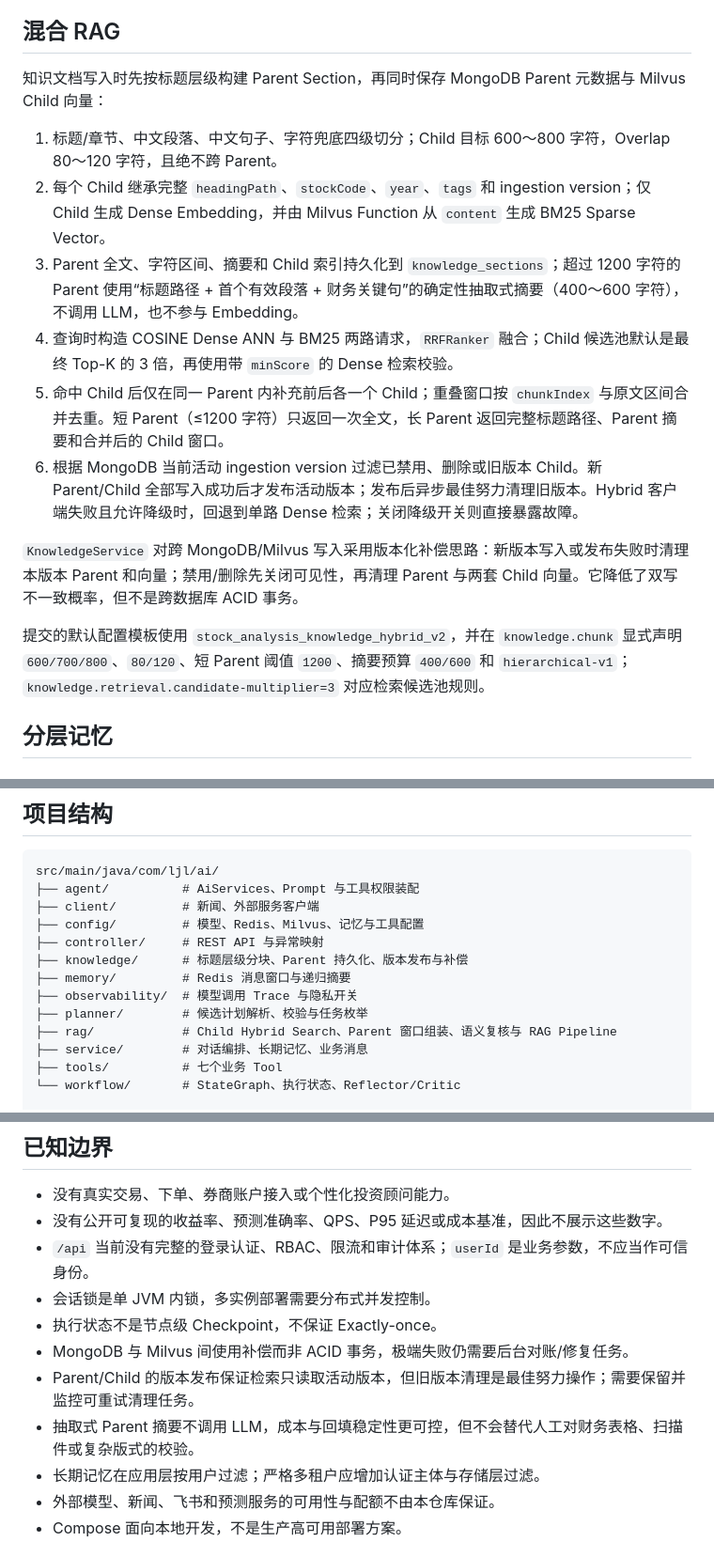
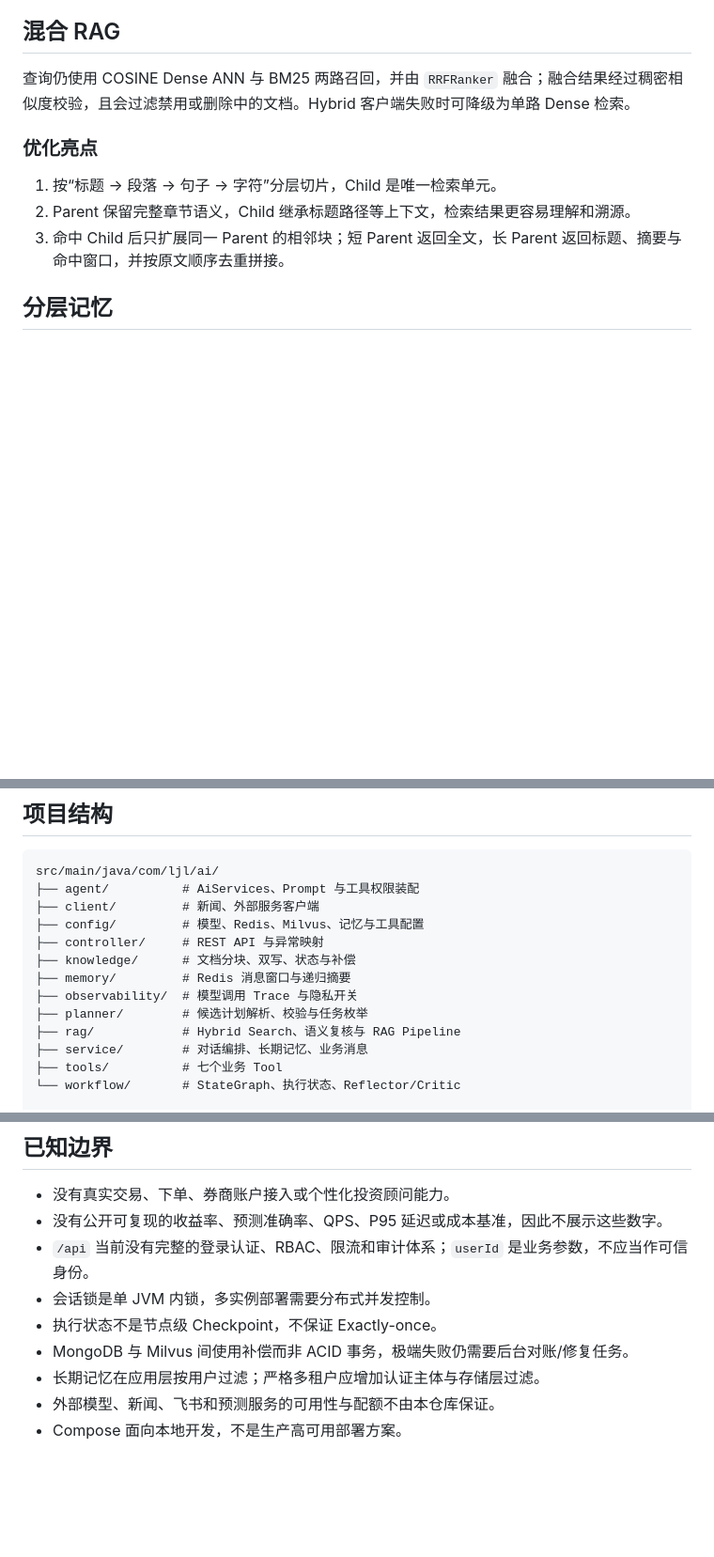
Before and after one commit to LJLExplorer/ai-stock-agent-langchain4j, a Markdown page: README.md, 3 parts joined by grey strips. Shown at 94% size. Drawn GitHub-style; blank space fills up the shorter version.

Commit message:
docs: 精简知识分片优化说明

```diff
--- a/README.md
+++ b/README.md
@@ -133,18 +133,13 @@ flowchart TD
 
 ## 混合 RAG
 
-知识文档写入时先按标题层级构建 Parent Section，再同时保存 MongoDB Parent 元数据与 Milvus Child 向量：
+查询仍使用 COSINE Dense ANN 与 BM25 两路召回，并由 `RRFRanker` 融合；融合结果经过稠密相似度校验，且会过滤禁用或删除中的文档。Hybrid 客户端失败时可降级为单路 Dense 检索。
 
-1. 标题/章节、中文段落、中文句子、字符兜底四级切分；Child 目标 600～800 字符，Overlap 80～120 字符，且绝不跨 Parent。
-2. 每个 Child 继承完整 `headingPath`、`stockCode`、`year`、`tags` 和 ingestion version；仅 Child 生成 Dense Embedding，并由 Milvus Function 从 `content` 生成 BM25 Sparse Vector。
-3. Parent 全文、字符区间、摘要和 Child 索引持久化到 `knowledge_sections`；超过 1200 字符的 Parent 使用“标题路径 + 首个有效段落 + 财务关键句”的确定性抽取式摘要（400～600 字符），不调用 LLM，也不参与 Embedding。
-4. 查询时构造 COSINE Dense ANN 与 BM25 两路请求，`RRFRanker` 融合；Child 候选池默认是最终 Top-K 的 3 倍，再使用带 `minScore` 的 Dense 检索校验。
-5. 命中 Child 后仅在同一 Parent 内补充前后各一个 Child；重叠窗口按 `chunkIndex` 与原文区间合并去重。短 Parent（≤1200 字符）只返回一次全文，长 Parent 返回完整标题路径、Parent 摘要和合并后的 Child 窗口。
-6. 根据 MongoDB 当前活动 ingestion version 过滤已禁用、删除或旧版本 Child。新 Parent/Child 全部写入成功后才发布活动版本；发布后异步最佳努力清理旧版本。Hybrid 客户端失败且允许降级时，回退到单路 Dense 检索；关闭降级开关则直接暴露故障。
+### 优化亮点
 
-`KnowledgeService` 对跨 MongoDB/Milvus 写入采用版本化补偿思路：新版本写入或发布失败时清理本版本 Parent 和向量；禁用/删除先关闭可见性，再清理 Parent 与两套 Child 向量。它降低了双写不一致概率，但不是跨数据库 ACID 事务。
-
-提交的默认配置模板使用 `stock_analysis_knowledge_hybrid_v2`，并在 `knowledge.chunk` 显式声明 `600/700/800`、`80/120`、短 Parent 阈值 `1200`、摘要预算 `400/600` 和 `hierarchical-v1`；`knowledge.retrieval.candidate-multiplier=3` 对应检索候选池规则。
+1. 按“标题 → 段落 → 句子 → 字符”分层切片，Child 是唯一检索单元。
+2. Parent 保留完整章节语义，Child 继承标题路径等上下文，检索结果更容易理解和溯源。
+3. 命中 Child 后只扩展同一 Parent 的相邻块；短 Parent 返回全文，长 Parent 返回标题、摘要与命中窗口，并按原文顺序去重拼接。
 
 ## 分层记忆
 
@@ -322,11 +317,11 @@ src/main/java/com/ljl/ai/
 ├── client/         # 新闻、外部服务客户端
 ├── config/         # 模型、Redis、Milvus、记忆与工具配置
 ├── controller/     # REST API 与异常映射
-├── knowledge/      # 标题层级分块、Parent 持久化、版本发布与补偿
+├── knowledge/      # 文档分块、双写、状态与补偿
 ├── memory/         # Redis 消息窗口与递归摘要
 ├── observability/  # 模型调用 Trace 与隐私开关
 ├── planner/        # 候选计划解析、校验与任务枚举
-├── rag/            # Child Hybrid Search、Parent 窗口组装、语义复核与 RAG Pipeline
+├── rag/            # Hybrid Search、语义复核与 RAG Pipeline
 ├── service/        # 对话编排、长期记忆、业务消息
 ├── tools/          # 七个业务 Tool
 └── workflow/       # StateGraph、执行状态、Reflector/Critic
@@ -356,8 +351,6 @@ compose.yaml        # 本地基础设施
 - 会话锁是单 JVM 内锁，多实例部署需要分布式并发控制。
 - 执行状态不是节点级 Checkpoint，不保证 Exactly-once。
 - MongoDB 与 Milvus 间使用补偿而非 ACID 事务，极端失败仍需要后台对账/修复任务。
-- Parent/Child 的版本发布保证检索只读取活动版本，但旧版本清理是最佳努力操作；需要保留并监控可重试清理任务。
-- 抽取式 Parent 摘要不调用 LLM，成本与回填稳定性更可控，但不会替代人工对财务表格、扫描件或复杂版式的校验。
 - 长期记忆在应用层按用户过滤；严格多租户应增加认证主体与存储层过滤。
 - 外部模型、新闻、飞书和预测服务的可用性与配额不由本仓库保证。
 - Compose 面向本地开发，不是生产高可用部署方案。
```
